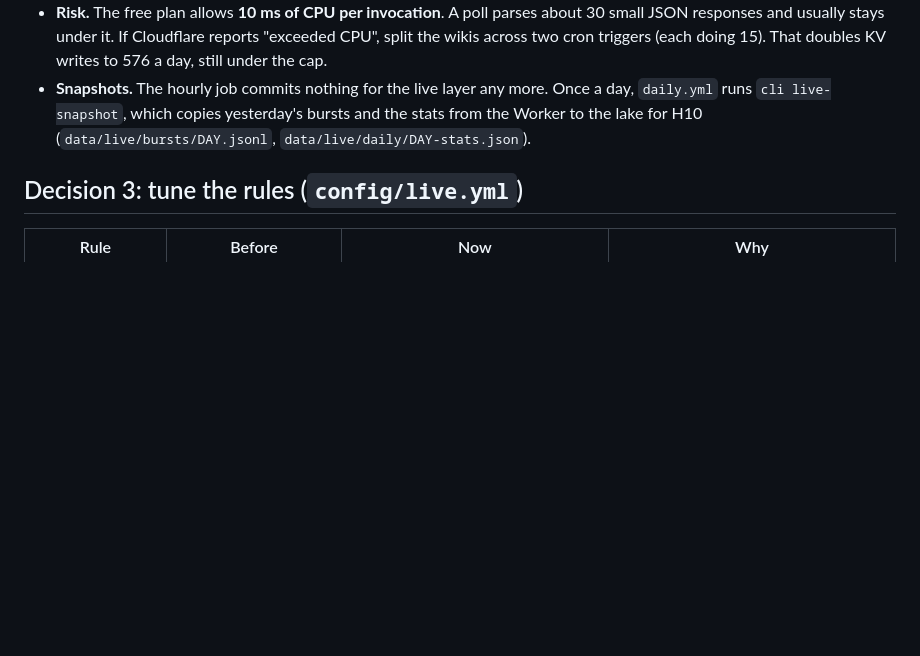
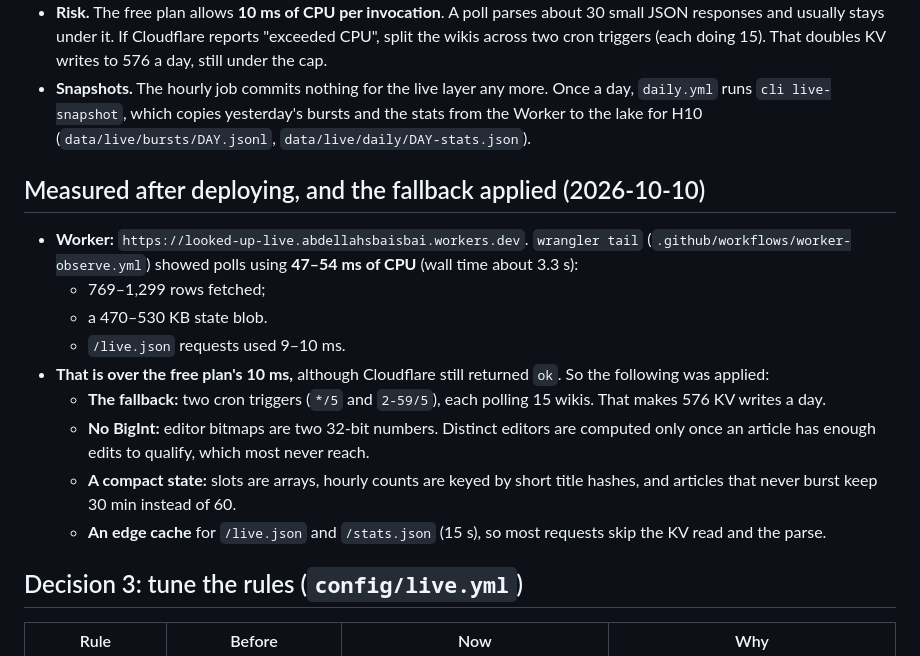
Before and after one commit to Sbaiii/looked-up, a Markdown page: docs/adr/0032-live-layer-on-workers.md, the part around the change. GitHub-like rendering; blank space fills up the shorter version.

Commit message:
docs(adr): record the measured CPU time and the fallback applied

```diff
--- a/docs/adr/0032-live-layer-on-workers.md
+++ b/docs/adr/0032-live-layer-on-workers.md
@@ -60,6 +60,21 @@ How the Worker works, and why:
   live-snapshot`, which copies yesterday's bursts and the stats from the Worker to the lake for H10
   (`data/live/bursts/DAY.jsonl`, `data/live/daily/DAY-stats.json`).
 
+## Measured after deploying, and the fallback applied (2026-10-10)
+
+- **Worker:** `https://looked-up-live.abdellahsbaisbai.workers.dev`. `wrangler tail`
+  (`.github/workflows/worker-observe.yml`) showed polls using **47–54 ms of CPU** (wall time about 3.3 s):
+  - 769–1,299 rows fetched;
+  - a 470–530 KB state blob.
+  - `/live.json` requests used 9–10 ms.
+- **That is over the free plan's 10 ms,** although Cloudflare still returned `ok`. So the following was applied:
+  - **The fallback:** two cron triggers (`*/5` and `2-59/5`), each polling 15 wikis. That makes 576 KV writes a day.
+  - **No BigInt:** editor bitmaps are two 32-bit numbers. Distinct editors are computed only once an article has
+    enough edits to qualify, which most never reach.
+  - **A compact state:** slots are arrays, hourly counts are keyed by short title hashes, and articles that never
+    burst keep 30 min instead of 60.
+  - **An edge cache** for `/live.json` and `/stats.json` (15 s), so most requests skip the KV read and the parse.
+
 ## Decision 3: tune the rules (`config/live.yml`)
 
 | Rule | Before | Now | Why |
```
